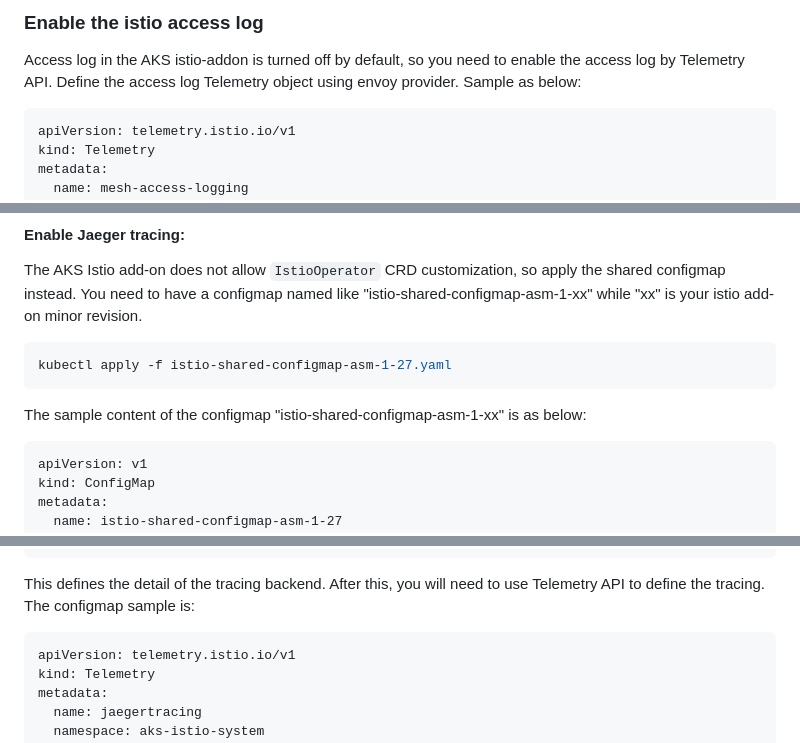
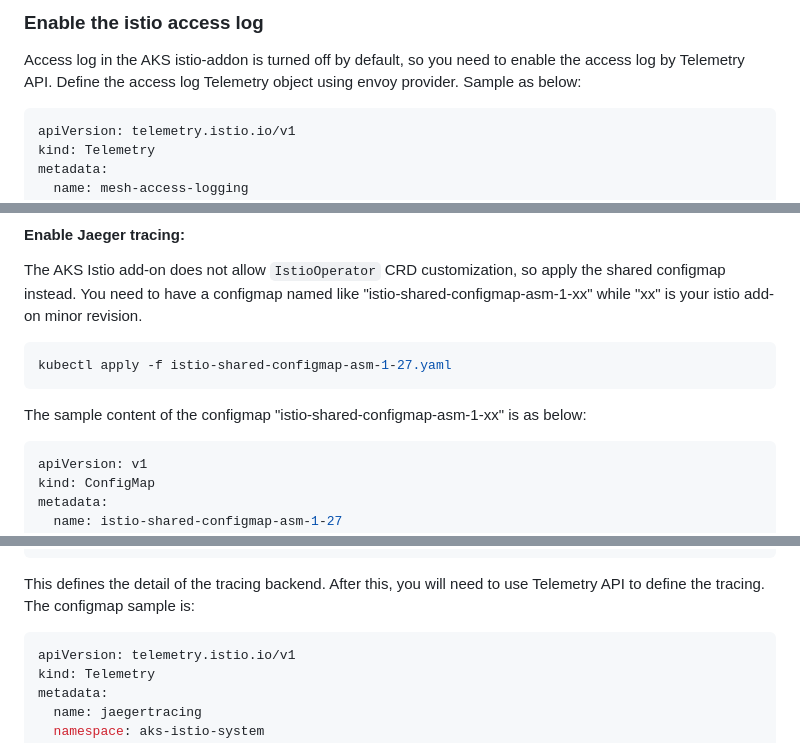
Before and after one commit to oxcp/ainotes, a Markdown page: istio/configuration.md, 3 parts joined by grey strips. GitHub-like rendering.

````diff
--- a/istio/configuration.md
+++ b/istio/configuration.md
@@ -495,7 +495,7 @@ kubectl get secret -n monitoring prometheus-grafana -o jsonpath="{.data.admin-pa
 ### Enable the istio access log
 Access log in the AKS istio-addon is turned off by default, so you need to enable the access log by Telemetry API.
 Define the access log Telemetry object using envoy provider. Sample as below:
-```
+```yaml
 apiVersion: telemetry.istio.io/v1
 kind: Telemetry
 metadata:
@@ -573,7 +573,7 @@ The AKS Istio add-on does not allow `IstioOperator` CRD customization, so apply
 kubectl apply -f istio-shared-configmap-asm-1-27.yaml
 ```
 The sample content of the configmap "istio-shared-configmap-asm-1-xx" is as below:
-```
+```yaml
 apiVersion: v1
 kind: ConfigMap
 metadata:
@@ -594,7 +594,7 @@ data:
           port: 9411
 ```
 This defines the detail of the tracing backend. After this, you will need to use Telemetry API to define the tracing. The configmap sample is:
-```
+```yaml
 apiVersion: telemetry.istio.io/v1
 kind: Telemetry
 metadata:
````
Also changed, not shown: other parts of istio/configuration.md (+6 -6 lines).
